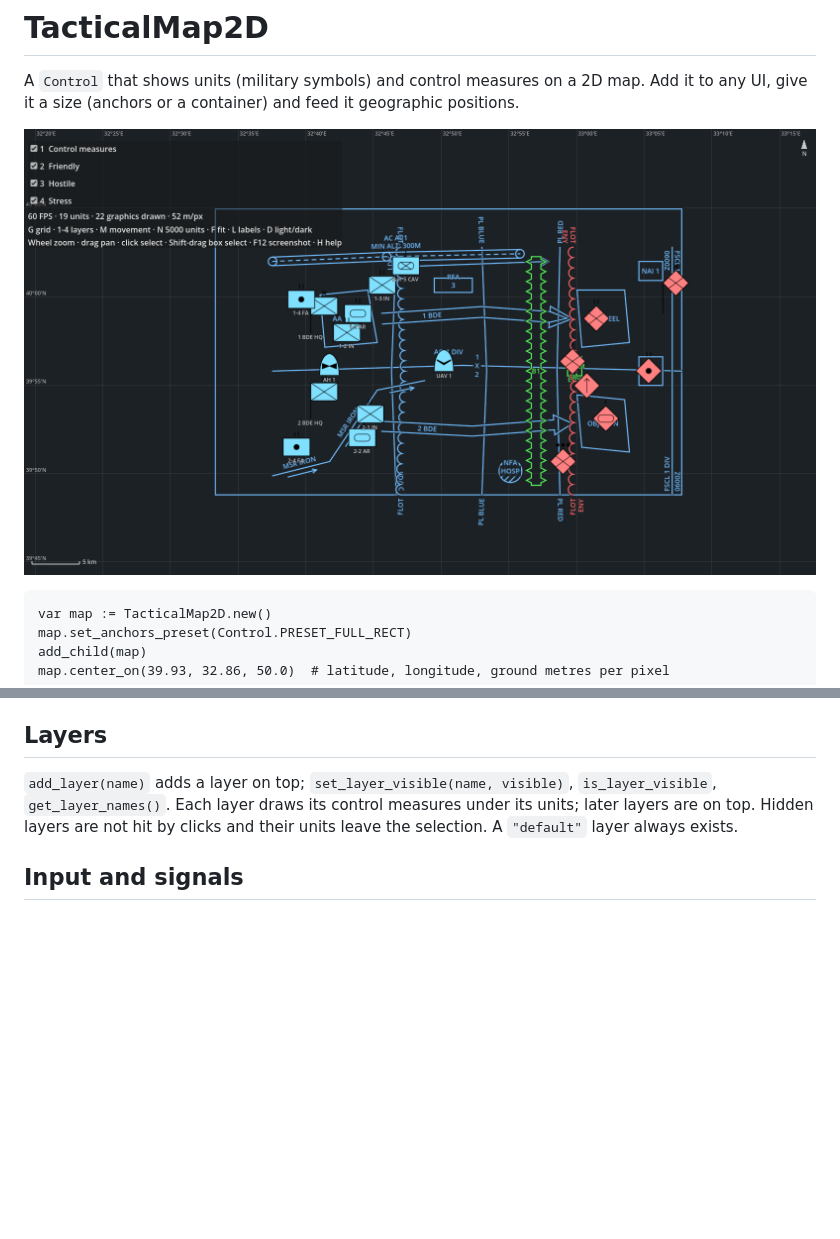
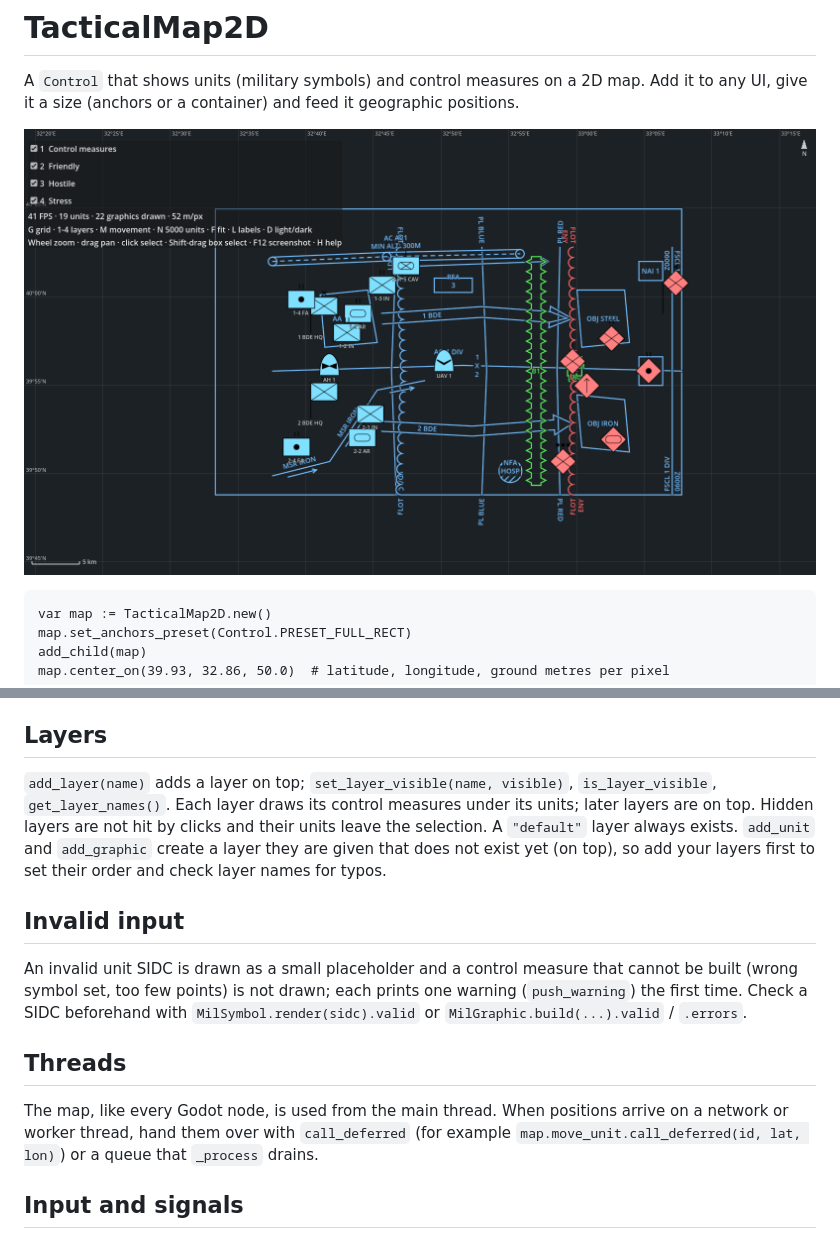
Before and after one commit to godot-sac/godot-milsymbol, a Markdown page: docs/tactical-map.md, 2 parts joined by grey strips. Rendered like a GitHub page; pictures changed too: docs/images/tactical-map.png; blank space fills up the shorter version.

```diff
--- a/docs/tactical-map.md
+++ b/docs/tactical-map.md
@@ -61,6 +61,20 @@ culled when off screen. Colours come from `graphic_palette` (`MilGraphicRenderer
 `add_layer(name)` adds a layer on top; `set_layer_visible(name, visible)`, `is_layer_visible`,
 `get_layer_names()`. Each layer draws its control measures under its units; later layers are on top. Hidden
 layers are not hit by clicks and their units leave the selection. A `"default"` layer always exists.
+`add_unit` and `add_graphic` create a layer they are given that does not exist yet (on top), so add your
+layers first to set their order and check layer names for typos.
+
+## Invalid input
+
+An invalid unit SIDC is drawn as a small placeholder and a control measure that cannot be built (wrong symbol
+set, too few points) is not drawn; each prints one warning (`push_warning`) the first time. Check a SIDC
+beforehand with `MilSymbol.render(sidc).valid` or `MilGraphic.build(...).valid` / `.errors`.
+
+## Threads
+
+The map, like every Godot node, is used from the main thread. When positions arrive on a network or worker
+thread, hand them over with `call_deferred` (for example `map.move_unit.call_deferred(id, lat, lon)`) or a
+queue that `_process` drains.
 
 ## Input and signals
 
```
Also changed, not shown: README.md (+5 -4 lines), docs/compatibility.md (+2 -2 lines), 5 other files.
